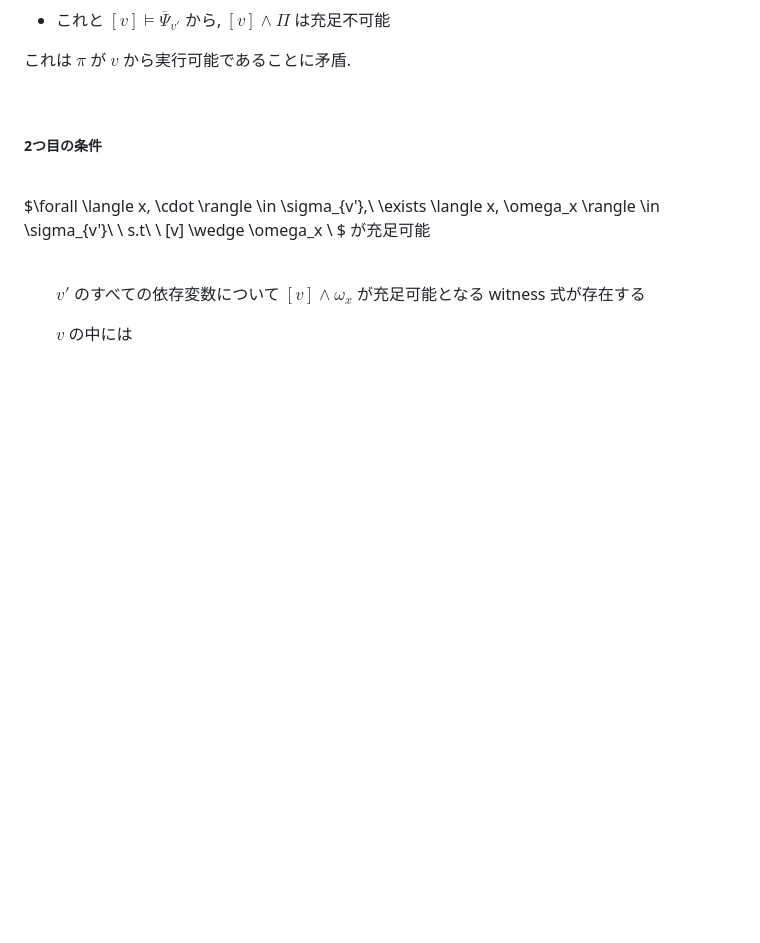
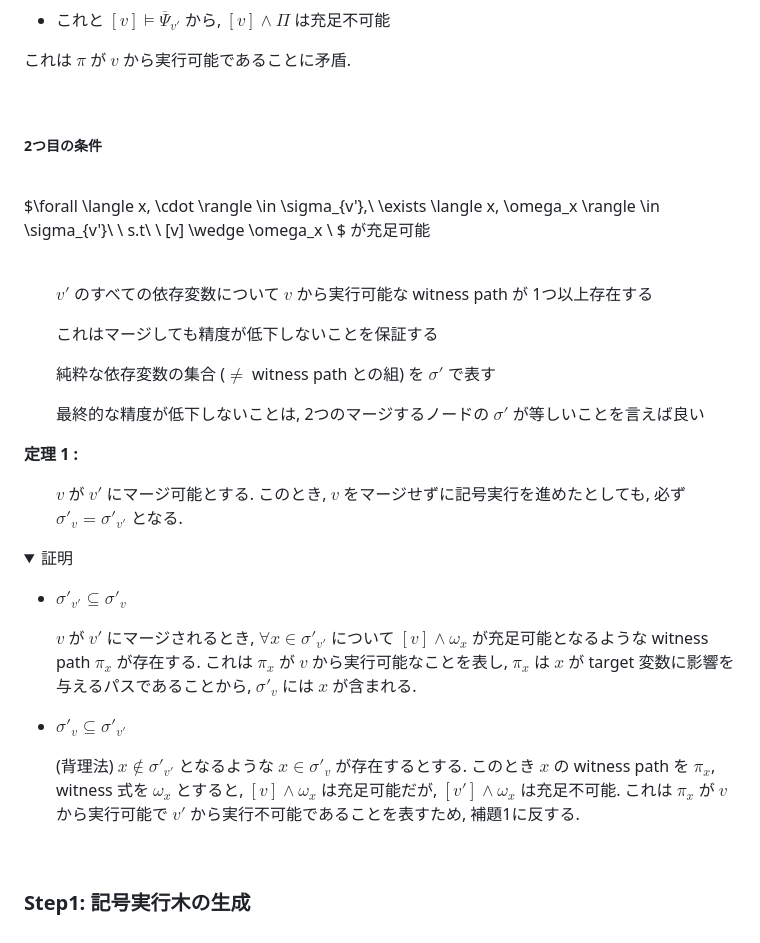
Before and after one commit to morinoyu8/glab, a Markdown page: intro-thesis/pss-cfg/content.md, the part around the change. Rendered like a GitHub page; folded sections open; blank space fills up the shorter version.

Commit message:
Edit intro-thesis pss-cfg

```diff
--- a/intro-thesis/pss-cfg/content.md
+++ b/intro-thesis/pss-cfg/content.md
@@ -511,8 +511,39 @@ $\forall \langle x, \cdot \rangle \in \sigma_{v'},\ \exists \langle x, \omega_x
 
 <ul>
 
-$v'$ のすべての依存変数について $[v] \wedge \omega_x$ が充足可能となる witness 式が存在する
+$v'$ のすべての依存変数について $v$ から実行可能な witness path が 1つ以上存在する
 
-  $v$ の中には
+これはマージしても精度が低下しないことを保証する
+
+純粋な依存変数の集合 ($\neq$ witness path との組) を $\sigma'$ で表す
+
+最終的な精度が低下しないことは, 2つのマージするノードの $\sigma'$ が等しいことを言えば良い
 
 </ul>
+
+**定理 1 :**
+
+<ul>
+
+$v$ が $v'$ にマージ可能とする. このとき, $v$ をマージせずに記号実行を進めたとしても, 必ず $\sigma ' _v = \sigma ' _{v'}$ となる.
+
+</ul>
+
+<details>
+<summary>証明</summary>
+<div class="details-inner">
+
+- $\sigma ' _{v'} \subseteq \sigma ' _{v}$
+
+  $v$ が $v'$ にマージされるとき, $\forall x \in \sigma ' _{v'}$ について $[v] \wedge \omega_x$ が充足可能となるような witness path $\pi_x$ が存在する. これは $\pi_x$ が $v$ から実行可能なことを表し, $\pi_x$ は $x$ が target 変数に影響を与えるパスであることから, $\sigma' _ {v}$ には $x$ が含まれる.
+
+- $\sigma ' _{v} \subseteq \sigma ' _{v'}$
+
+  (背理法) $x \notin \sigma ' _{v'}$ となるような $x \in \sigma ' _{v}$ が存在するとする. このとき $x$ の witness path を $\pi_x$, witness 式を $\omega_x$ とすると, $[v] \wedge \omega_x$ は充足可能だが, $[v'] \wedge \omega_x$ は充足不可能. これは $\pi_x$ が $v$ から実行可能で $v'$ から実行不可能であることを表すため, 補題1に反する.
+
+</div>
+</details>
+
+ <br/>
+
+### Step1: 記号実行木の生成
```
